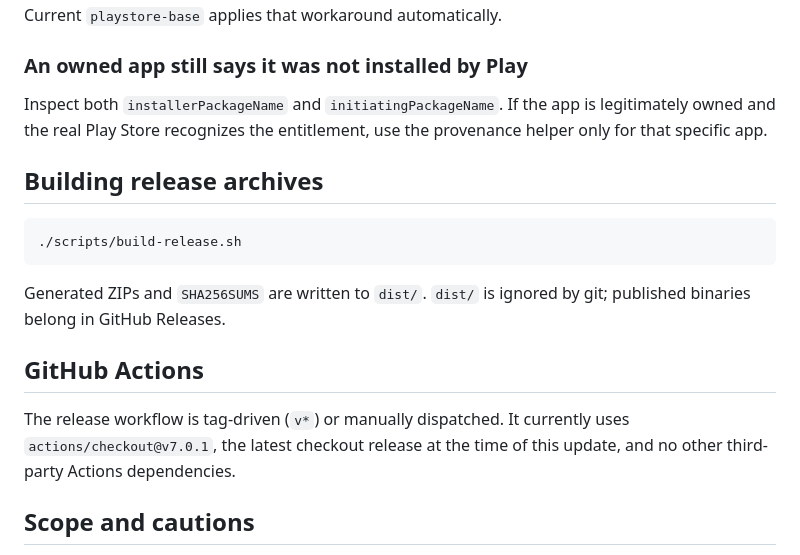
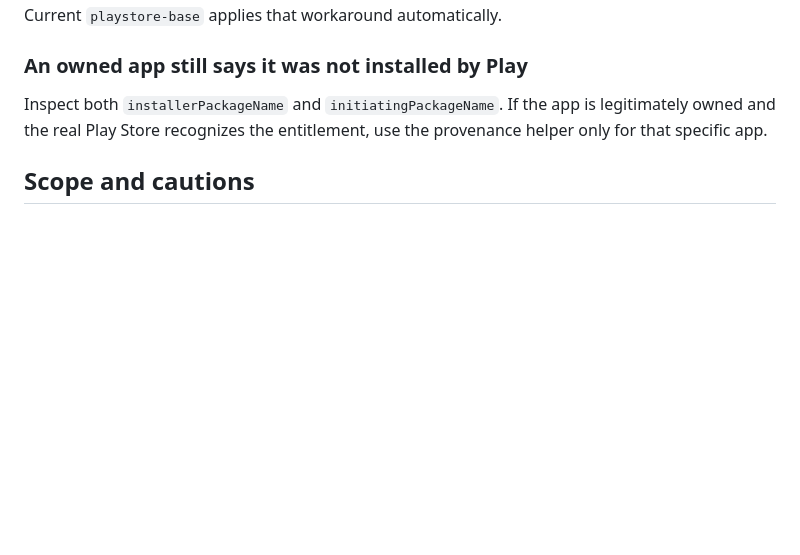
Before and after one commit to D3SOX/microg-play-store-workarounds, a Markdown page: README.md, the part around the change. GitHub-like rendering; blank space fills up the shorter version.

Commit message:
Remove repository maintenance details from user guide

````diff
--- a/README.md
+++ b/README.md
@@ -257,18 +257,6 @@ Check logcat for `com.android.vending:background` and `DownloadService`. On the
 
 Inspect both `installerPackageName` and `initiatingPackageName`. If the app is legitimately owned and the real Play Store recognizes the entitlement, use the provenance helper only for that specific app.
 
-## Building release archives
-
-```bash
-./scripts/build-release.sh
-```
-
-Generated ZIPs and `SHA256SUMS` are written to `dist/`. `dist/` is ignored by git; published binaries belong in GitHub Releases.
-
-## GitHub Actions
-
-The release workflow is tag-driven (`v*`) or manually dispatched. It currently uses `actions/checkout@v7.0.1`, the latest checkout release at the time of this update, and no other third-party Actions dependencies.
-
 ## Scope and cautions
 
 - Root access is required.
````
